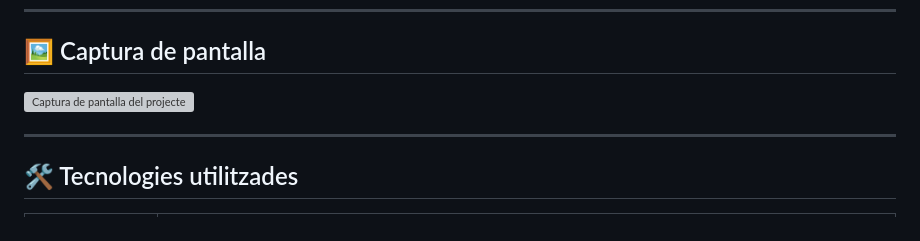
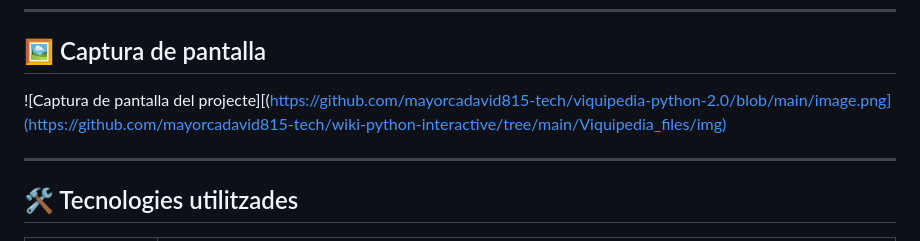
Before and after one commit to mayorcadavid815-tech/wiki-python-interactive, a Markdown page: README.md, the part around the change. Drawn GitHub-style; grey boxes are pictures that could not be loaded.

```diff
--- a/README.md
+++ b/README.md
@@ -23,7 +23,7 @@ L'aplicació compta amb una interfície adaptativa (*responsive*) que inclou:
 
 ## 🖼️ Captura de pantalla
 
-![Captura de pantalla del projecte](https://github.com/mayorcadavid815-tech/viquipedia-python-2.0/blob/main/image.png)
+![Captura de pantalla del projecte][(https://github.com/mayorcadavid815-tech/viquipedia-python-2.0/blob/main/image.png](https://github.com/mayorcadavid815-tech/wiki-python-interactive/tree/main/Viquipedia_files/img)
 
 ---
 
```
